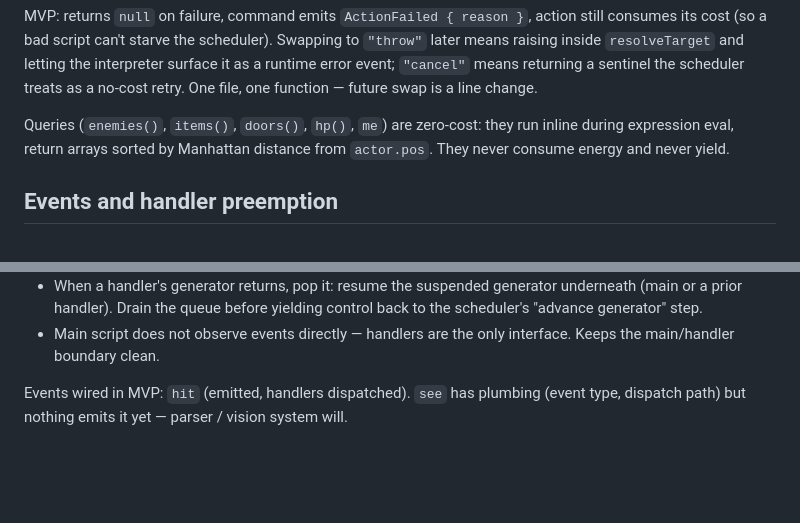
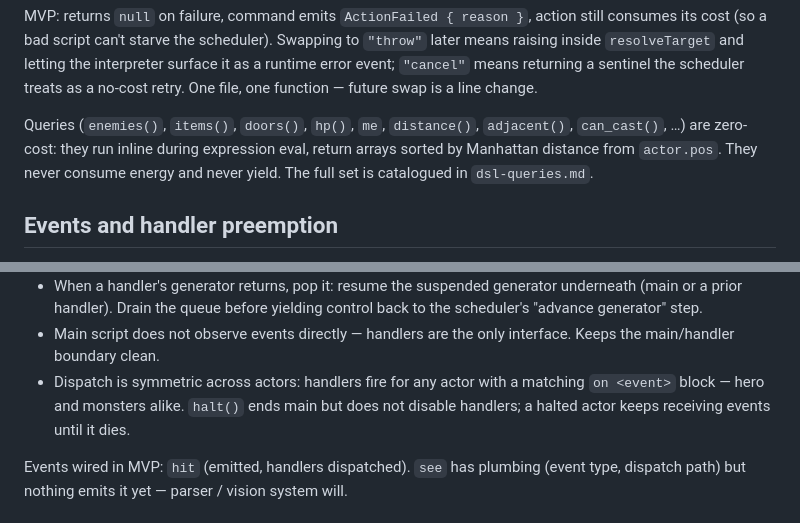
Before and after one commit to bluedragon-ctrl/Grimoire, a Markdown page: docs/engine-design.md, 2 parts joined by grey strips. Drawn GitHub-style; blank space fills up the shorter version.

```diff
--- a/docs/engine-design.md
+++ b/docs/engine-design.md
@@ -104,7 +104,7 @@ function resolveTarget(world, actor, ref): Actor | Tile | null
 
 MVP: returns `null` on failure, command emits `ActionFailed { reason }`, action still consumes its cost (so a bad script can't starve the scheduler). Swapping to `"throw"` later means raising inside `resolveTarget` and letting the interpreter surface it as a runtime error event; `"cancel"` means returning a sentinel the scheduler treats as a no-cost retry. One file, one function — future swap is a line change.
 
-Queries (`enemies()`, `items()`, `doors()`, `hp()`, `me`) are zero-cost: they run inline during expression eval, return arrays sorted by Manhattan distance from `actor.pos`. They never consume energy and never yield.
+Queries (`enemies()`, `items()`, `doors()`, `hp()`, `me`, `distance()`, `adjacent()`, `can_cast()`, …) are zero-cost: they run inline during expression eval, return arrays sorted by Manhattan distance from `actor.pos`. They never consume energy and never yield. The full set is catalogued in `dsl-queries.md`.
 
 ## Events and handler preemption
 
@@ -120,6 +120,7 @@ Dispatch rules:
 - If an actor is already running a handler when another event arrives, queue it. One handler at a time per actor.
 - When a handler's generator returns, pop it: resume the suspended generator underneath (main or a prior handler). Drain the queue before yielding control back to the scheduler's "advance generator" step.
 - Main script does not observe events directly — handlers are the only interface. Keeps the main/handler boundary clean.
+- Dispatch is symmetric across actors: handlers fire for any actor with a matching `on <event>` block — hero and monsters alike. `halt()` ends main but does not disable handlers; a halted actor keeps receiving events until it dies.
 
 Events wired in MVP: `hit` (emitted, handlers dispatched). `see` has plumbing (event type, dispatch path) but nothing emits it yet — parser / vision system will.
 
```
Also changed, not shown: docs/dsl-queries.md (added, +67 -0 lines).
